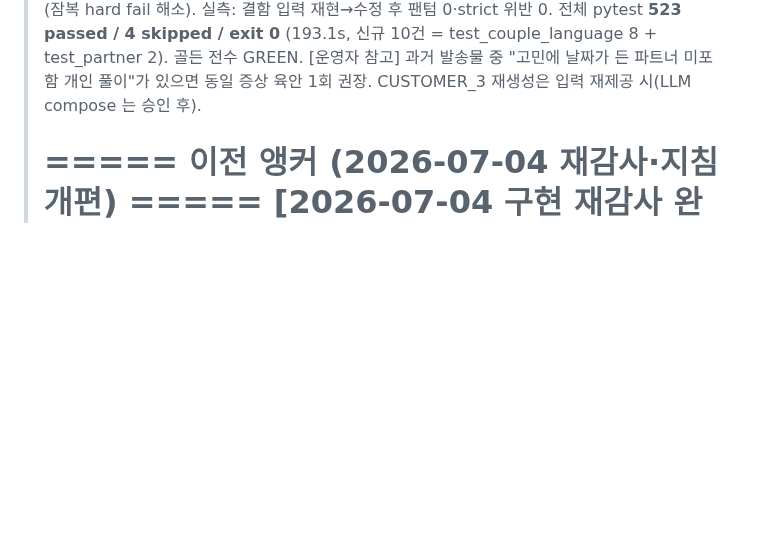
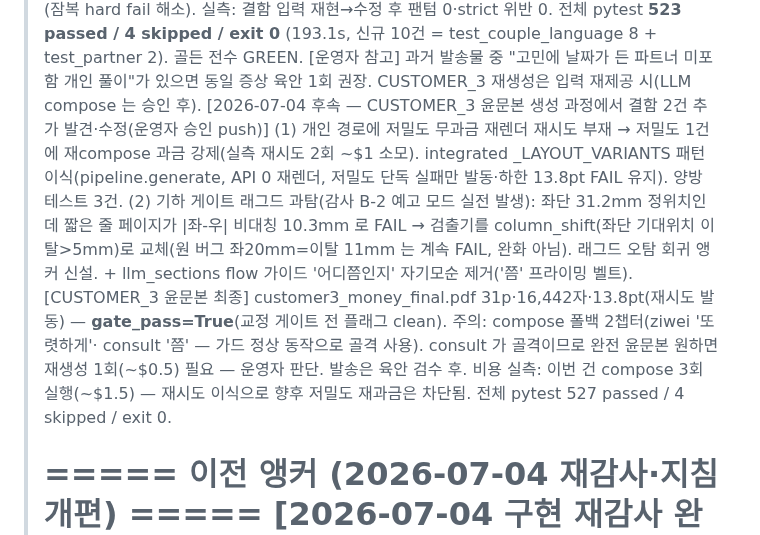
Before and after one commit to soso4877-collab/TEST-PROJECT, a Markdown page: sajugen/STATE.md, the part around the change. Drawn GitHub-style; blank space fills up the shorter version.

Commit message:
docs(sajugen): STATE 갱신 — CUSTOMER_3 윤문본 gate PASS·후속 결함 2건 수정·비용 실측
Co-Authored-By: Claude Fable 5 <noreply@anthropic.com>

```diff
--- a/sajugen/STATE.md
+++ b/sajugen/STATE.md
@@ -17,6 +17,20 @@
 >     exit 0** (193.1s, 신규 10건 = test_couple_language 8 + test_partner 2). 골든 전수 GREEN.
 >   [운영자 참고] 과거 발송물 중 "고민에 날짜가 든 파트너 미포함 개인 풀이"가 있으면 동일 증상
 >     육안 1회 권장. CUSTOMER_3 재생성은 입력 재제공 시(LLM compose 는 승인 후).
+>   [2026-07-04 후속 — CUSTOMER_3 윤문본 생성 과정에서 결함 2건 추가 발견·수정(운영자 승인 push)]
+>     (1) 개인 경로에 저밀도 무과금 재렌더 재시도 부재 → 저밀도 1건에 재compose 과금 강제(실측
+>       재시도 2회 ~$1 소모). integrated _LAYOUT_VARIANTS 패턴 이식(pipeline.generate, API 0 재렌더,
+>       저밀도 단독 실패만 발동·하한 13.8pt FAIL 유지). 양방 테스트 3건.
+>     (2) 기하 게이트 래그드 과탐(감사 B-2 예고 모드 실전 발생): 좌단 31.2mm 정위치인데 짧은 줄
+>       페이지가 |좌-우| 비대칭 10.3mm 로 FAIL → 검출기를 column_shift(좌단 기대위치 이탈>5mm)로
+>       교체(원 버그 좌20mm=이탈 11mm 는 계속 FAIL, 완화 아님). 래그드 오탐 회귀 앵커 신설.
+>     + llm_sections flow 가이드 '어디쯤인지' 자기모순 제거('쯤' 프라이밍 벨트).
+>   [CUSTOMER_3 윤문본 최종] customer3_money_final.pdf 31p·16,442자·13.8pt(재시도 발동) —
+>     **gate_pass=True**(교정 게이트 전 플래그 clean). 주의: compose 폴백 2챕터(ziwei '또렷하게'·
+>     consult '쯤' — 가드 정상 동작으로 골격 사용). consult 가 골격이므로 완전 윤문본 원하면
+>     재생성 1회(~$0.5) 필요 — 운영자 판단. 발송은 육안 검수 후.
+>     비용 실측: 이번 건 compose 3회 실행(~$1.5) — 재시도 이식으로 향후 저밀도 재과금은 차단됨.
+>     전체 pytest 527 passed / 4 skipped / exit 0.
 >
 > ===== 이전 앵커 (2026-07-04 재감사·지침 개편) =====
 >   [2026-07-04 구현 재감사 완료 — 판정: 로드맵 실행 검증됨] 감사 세션이 완료 보고를 회의적으로 재검증:
```
